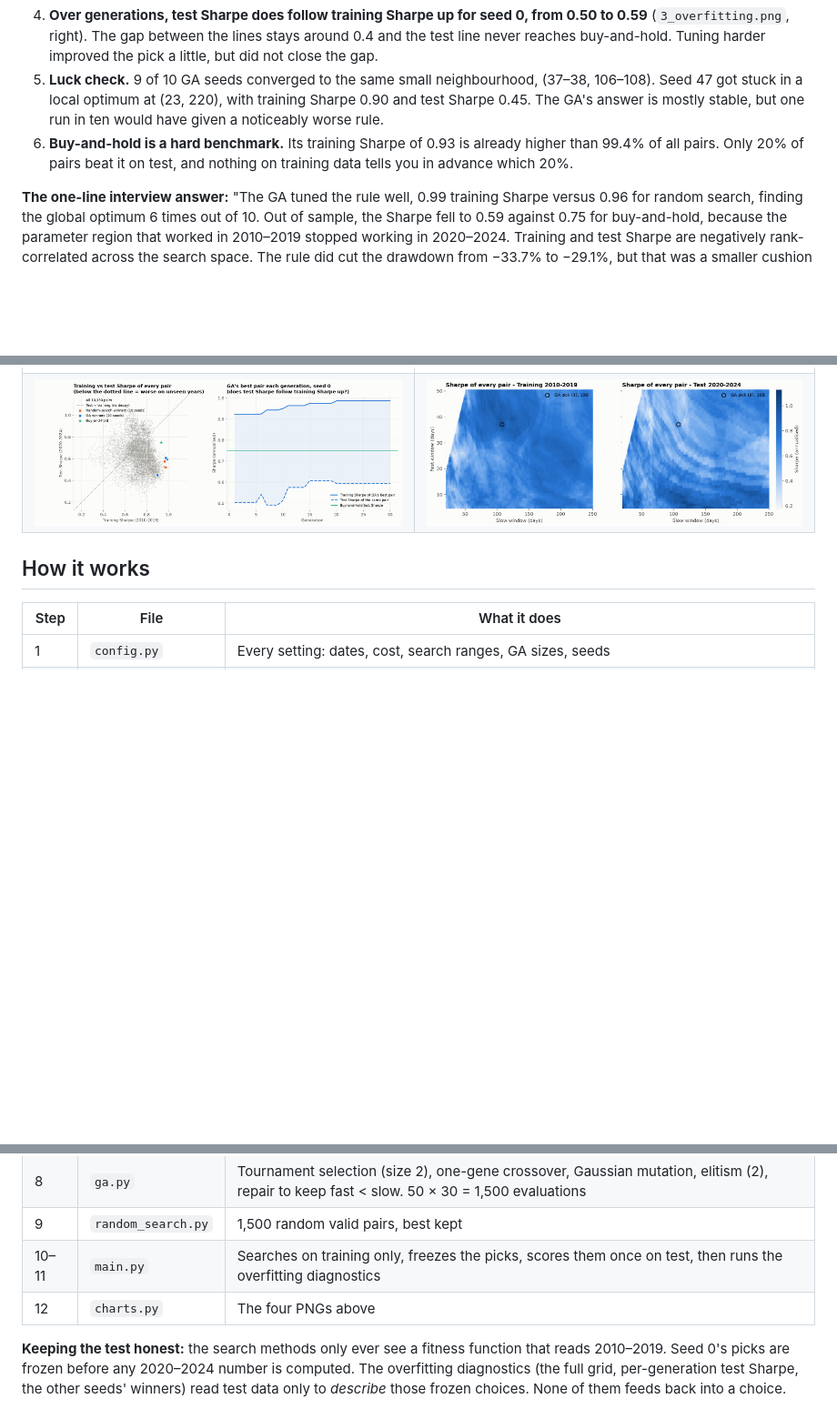
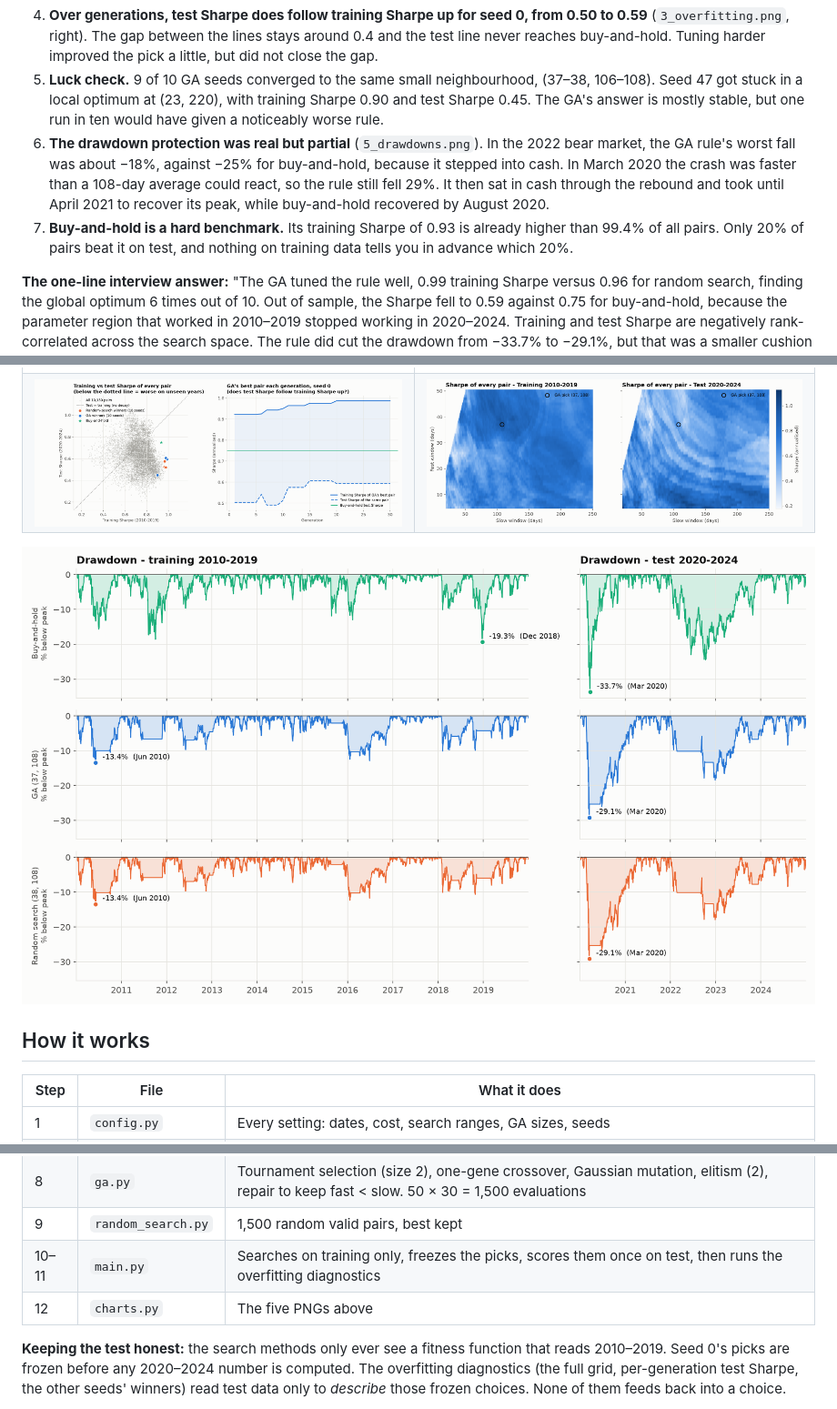
Before and after one commit to Madhav10Mahajan/genetic-algorithm-trading-rule, a Markdown page: README.md, 3 parts joined by grey strips. Shown at 91% size. GitHub-like rendering; pictures changed too: results/5_drawdowns.png (added); blank space fills up the shorter version.

Commit message:
Add per-strategy drawdown chart for training and test periods

```diff
--- a/README.md
+++ b/README.md
@@ -23,7 +23,8 @@ Sharpe ratios are annualised with a 0% risk-free rate. No strategy kept its test
 3. **Training rank does not predict test rank.** Across all 10,130 pairs, the rank correlation between training and test Sharpe is **−0.27** (`3_overfitting.png`, left). Picking the training winner selects pairs from the bottom-right of the cloud, which is the definition of overfitting. The heatmaps (`4_sharpe_maps.png`) show why: the best region in training (fast ≈ 35–45, slow ≈ 100–130) is a weak region in 2020–2024, and the best test pairs moved to fast < 15.
 4. **Over generations, test Sharpe does follow training Sharpe up for seed 0, from 0.50 to 0.59** (`3_overfitting.png`, right). The gap between the lines stays around 0.4 and the test line never reaches buy-and-hold. Tuning harder improved the pick a little, but did not close the gap.
 5. **Luck check.** 9 of 10 GA seeds converged to the same small neighbourhood, (37–38, 106–108). Seed 47 got stuck in a local optimum at (23, 220), with training Sharpe 0.90 and test Sharpe 0.45. The GA's answer is mostly stable, but one run in ten would have given a noticeably worse rule.
-6. **Buy-and-hold is a hard benchmark.** Its training Sharpe of 0.93 is already higher than 99.4% of all pairs. Only 20% of pairs beat it on test, and nothing on training data tells you in advance which 20%.
+6. **The drawdown protection was real but partial** (`5_drawdowns.png`). In the 2022 bear market, the GA rule's worst fall was about −18%, against −25% for buy-and-hold, because it stepped into cash. In March 2020 the crash was faster than a 108-day average could react, so the rule still fell 29%. It then sat in cash through the rebound and took until April 2021 to recover its peak, while buy-and-hold recovered by August 2020.
+7. **Buy-and-hold is a hard benchmark.** Its training Sharpe of 0.93 is already higher than 99.4% of all pairs. Only 20% of pairs beat it on test, and nothing on training data tells you in advance which 20%.
 
 **The one-line interview answer:** "The GA tuned the rule well, 0.99 training Sharpe versus 0.96 for random search, finding the global optimum 6 times out of 10. Out of sample, the Sharpe fell to 0.59 against 0.75 for buy-and-hold, because the parameter region that worked in 2010–2019 stopped working in 2020–2024. Training and test Sharpe are negatively rank-correlated across the search space. The rule did cut the drawdown from −33.7% to −29.1%, but that was a smaller cushion than the return it gave up."
 
@@ -33,6 +34,8 @@ Sharpe ratios are annualised with a 0% risk-free rate. No strategy kept its test
 |---|---|
 | ![convergence](results/1_convergence.png) | ![equity](results/2_equity_test.png) |
 | ![overfitting](results/3_overfitting.png) | ![maps](results/4_sharpe_maps.png) |
+
+![drawdowns](results/5_drawdowns.png)
 
 ## How it works
 
@@ -44,7 +47,7 @@ Sharpe ratios are annualised with a 0% risk-free rate. No strategy kept its test
 | 8 | `ga.py` | Tournament selection (size 2), one-gene crossover, Gaussian mutation, elitism (2), repair to keep fast < slow. 50 × 30 = 1,500 evaluations |
 | 9 | `random_search.py` | 1,500 random valid pairs, best kept |
 | 10–11 | `main.py` | Searches on training only, freezes the picks, scores them once on test, then runs the overfitting diagnostics |
-| 12 | `charts.py` | The four PNGs above |
+| 12 | `charts.py` | The five PNGs above |
 
 **Keeping the test honest:** the search methods only ever see a fitness function that reads 2010–2019. Seed 0's picks are frozen before any 2020–2024 number is computed. The overfitting diagnostics (the full grid, per-generation test Sharpe, the other seeds' winners) read test data only to *describe* those frozen choices. None of them feeds back into a choice.
 
```
Also changed, not shown: 3 other files.
